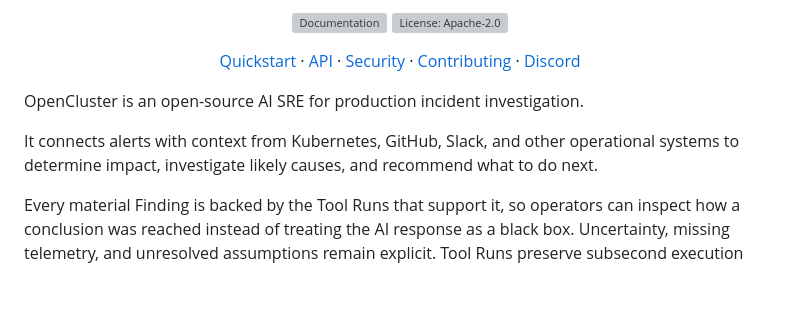
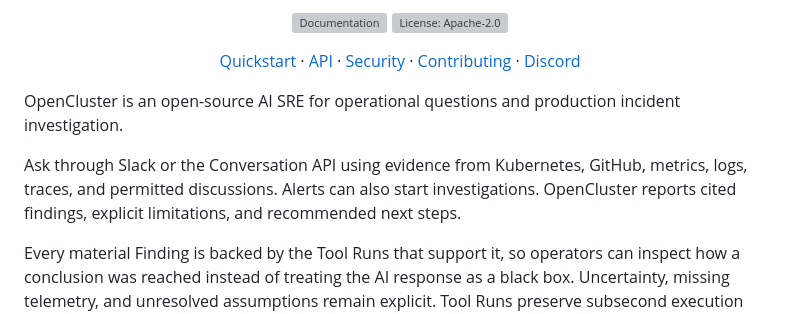
Before and after one commit to open-cluster/oc-control-plane, a Markdown page: README.md, the part around the change. Drawn GitHub-style; blank space fills up the shorter version; grey boxes are pictures that could not be loaded.

Commit message:
Align repository introduction with question-first product workflow

```diff
--- a/README.md
+++ b/README.md
@@ -19,10 +19,11 @@
   <a href="https://discord.com/invite/8HrEBhUagE">Discord</a>
 </p>
 
-OpenCluster is an open-source AI SRE for production incident investigation.
+OpenCluster is an open-source AI SRE for operational questions and production incident investigation.
 
-It connects alerts with context from Kubernetes, GitHub, Slack, and other operational
-systems to determine impact, investigate likely causes, and recommend what to do next.
+Ask through Slack or the Conversation API using evidence from Kubernetes, GitHub,
+metrics, logs, traces, and permitted discussions. Alerts can also start investigations.
+OpenCluster reports cited findings, explicit limitations, and recommended next steps.
 
 Every material Finding is backed by the Tool Runs that support it, so operators can inspect
 how a conclusion was reached instead of treating the AI response as a black box.
```
